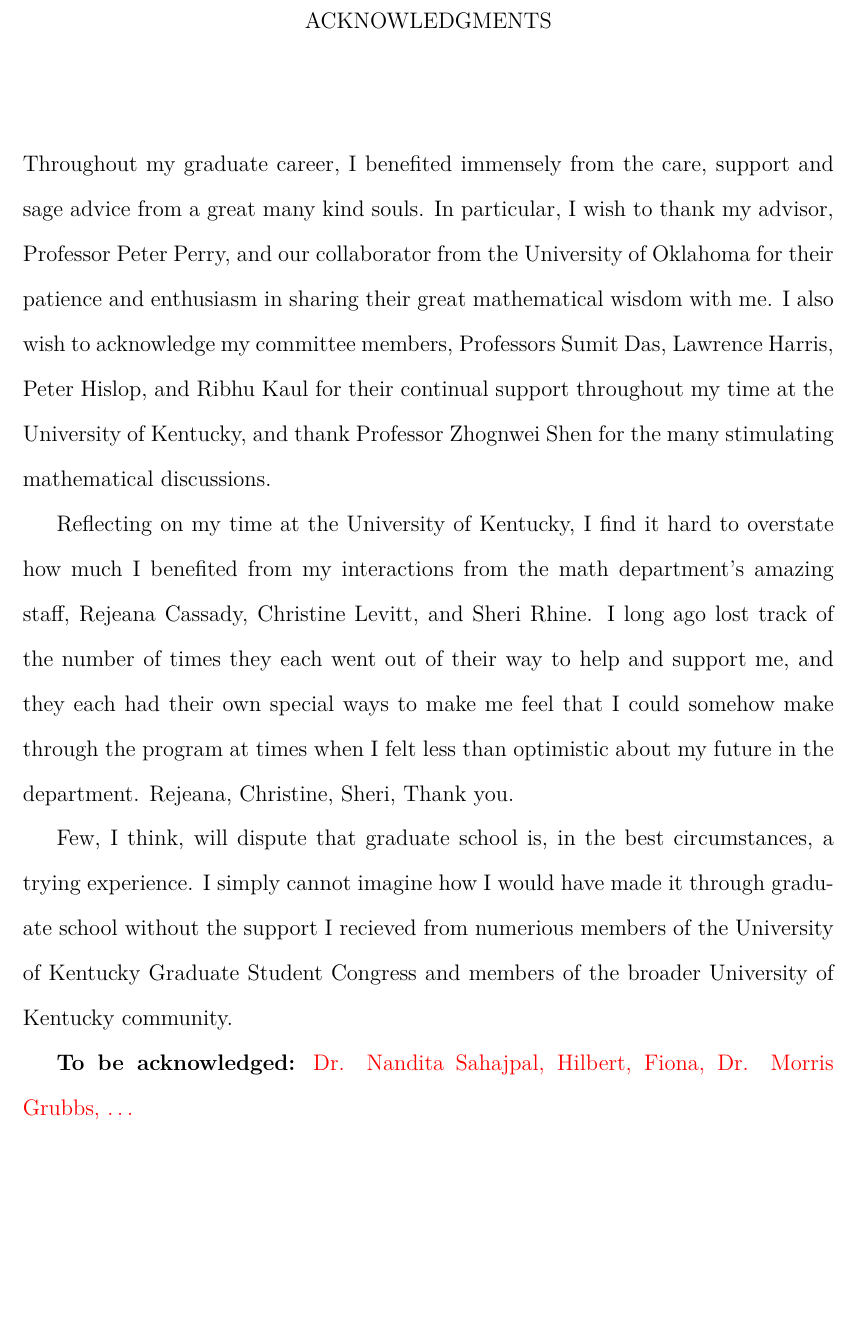
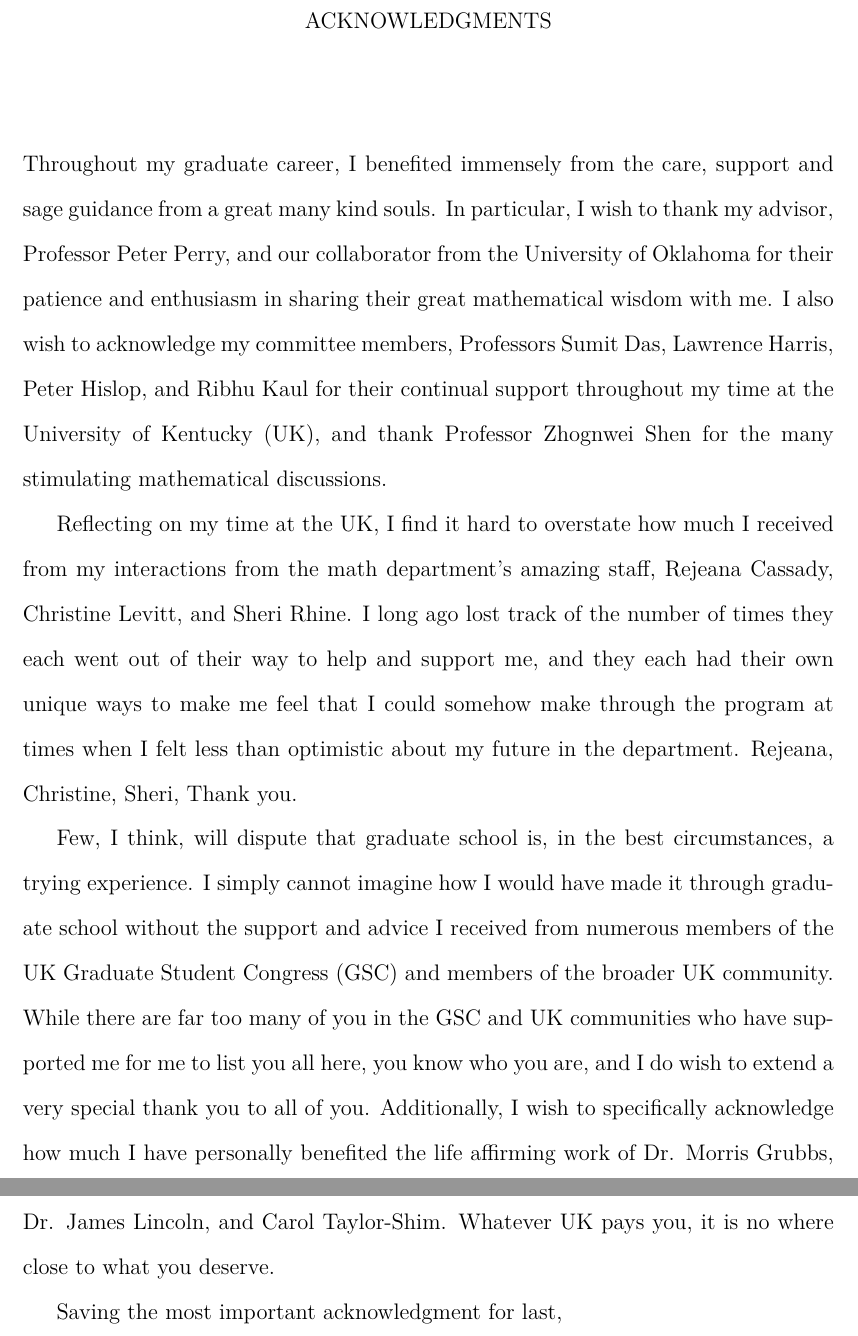
Before and after one commit to ADGC/ilw-dsm-dissertation, a LaTeX thesis (dissertation.tex): part of page 5 of 148 before the commit and two parts of pages 5 and 6 of 149 after it, the two joined at a grey line, cut so that both start at the same text, the shorter picture padded with empty space. Compiled offline with XeLaTeX.

Commit message:
added a third chapter to the acknowledgements.

```diff
--- a/dissertation.tex
+++ b/dissertation.tex
@@ -6,7 +6,7 @@
             pdftitle={The Direct Scattering Map for the
             	Intermediate Long Wave Equation},
             pdfsubject={Inverse Scattering},
-            pdfkeywords={Inverse Scattering, Intermediate Long Wave Equation, Dispersive Waves, Diffeo-Integral Equations, Partial Differential Equations},
+            pdfkeywords={Inverse Scattering Transform, Inverse Scattering, Intermediate Long Wave Equation, Dispersive Waves, Diffeo-Integral Equations, Partial Differential Equations},
             pdfproducer={Latex with hyperref},
             pdfcreator={latex->dvips->ps2pdf},
             pdfpagemode=UseOutlines,
@@ -99,31 +99,36 @@
 \end{dedication}
 \begin{acknowledgments}
 	Throughout my graduate career, I benefited immensely from the care, support and
-	sage advice from a great many kind souls. In particular, I wish to thank my advisor,
+	sage guidance from a great many kind souls. In particular, I wish to thank my advisor,
 	Professor Peter Perry, and our collaborator from the University of Oklahoma for
 	their patience and enthusiasm in sharing their great mathematical wisdom with me.
 	I also wish to acknowledge my committee members, Professors Sumit Das, Lawrence
 	Harris, Peter Hislop, and Ribhu Kaul for their continual support throughout my
-	time at the University of Kentucky, and thank Professor Zhognwei Shen
+	time at the University of Kentucky (UK), and thank Professor Zhognwei Shen
 	for the many stimulating mathematical discussions.
 
-	Reflecting on my time at the University of Kentucky, I find it hard to overstate
-	how much I benefited from my interactions from the math department's amazing
+	Reflecting on my time at the UK, I find it hard to overstate
+	how much I received from my interactions from the math department's amazing
 	staff, Rejeana Cassady, Christine Levitt, and Sheri Rhine. I long ago lost
 	track of the number of times they each went out of their way to help and
-	support me, and they each had their own special ways to make me feel that
+	support me, and they each had their own unique ways to make me feel that
 	I could somehow make through the program at times when I felt less
 	than optimistic about my future in the department. Rejeana, Christine, Sheri,
 	Thank you.
 
 	Few, I think, will dispute that graduate school is, in the best circumstances,
 	a trying experience. I simply cannot imagine how I would have made it through
-	graduate school without the support I recieved from numerious members of the
-	University of Kentucky Graduate Student Congress and members of the broader
-	University of Kentucky community.
+	graduate school without the support and advice I received from numerous members
+	of the UK Graduate Student Congress (GSC) and members of the
+	broader UK community. While there are far too many of you in the GSC and
+	UK communities who have supported me for me to list you all here, you know who
+	you are, and I do wish to extend a very special thank you to all of you.
+	Additionally, I wish to specifically acknowledge how much I have personally
+	benefited the life affirming work of Dr. Morris Grubbs, Dr. James Lincoln, and
+	Carol Taylor-Shim. Whatever UK pays you, it is no where close to what you
+	deserve.
 
-	\textbf{To be acknowledged:} {\color{red} Dr. Nandita Sahajpal,
-	Hilbert, Fiona, Dr. Morris Grubbs, $\ldots$}
+	Saving the most important acknowledgment for last,
 \end{acknowledgments}
 
 \begin{KeepFromToc}
```
Also changed, not shown: dissertation.tex (2 more changed lines).
